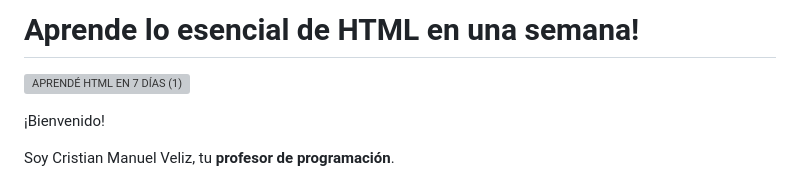
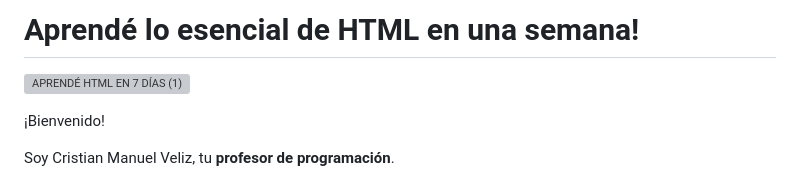
Before and after one commit to crimanvel/ManuDev-Aprende-HTML-En-Una-Semana, a Markdown page: README.md, the part around the change. Drawn GitHub-style; grey boxes are pictures that could not be loaded.

```diff
--- a/README.md
+++ b/README.md
@@ -1,4 +1,4 @@
-# Aprende lo esencial de HTML en una semana!
+# Aprendé lo esencial de HTML en una semana!
 ![APRENDÉ HTML EN 7 DÍAS (1)](https://github.com/user-attachments/assets/fb4435d2-223e-41ff-a116-0b6574972186)
 
 ¡Bienvenido!
```
